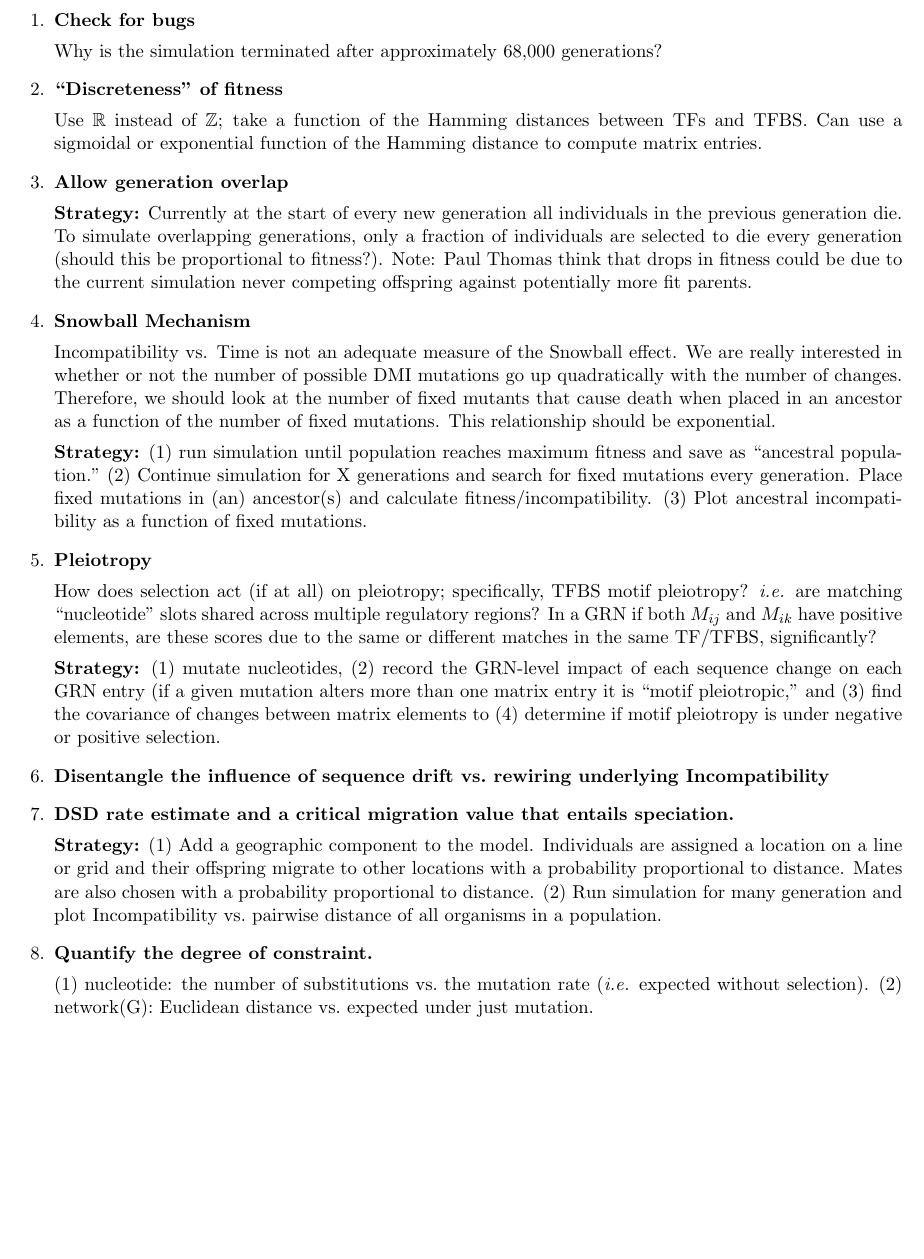
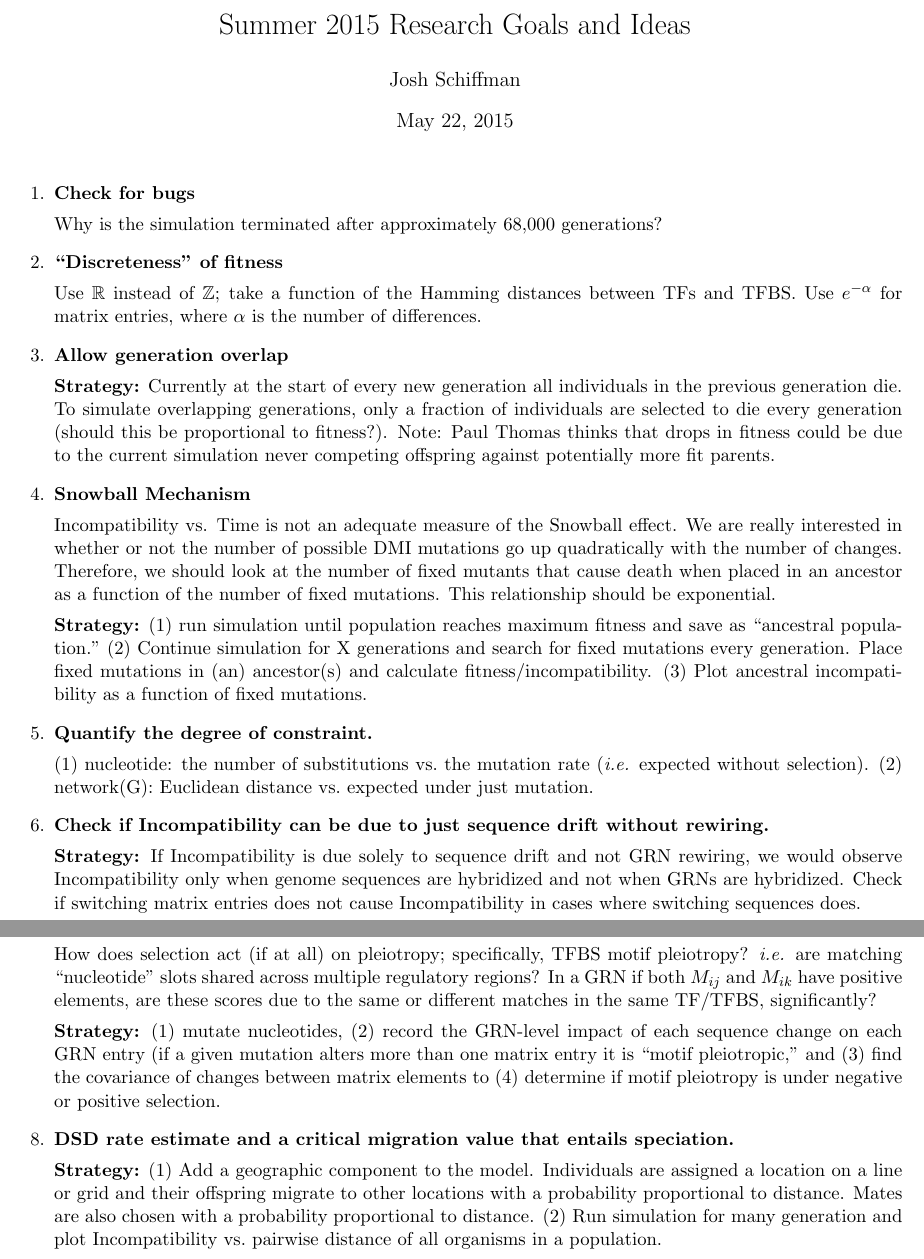
Before and after one commit to joshseth/summer2015, a LaTeX document (qualnotes.tex): part of page 1 of 2 before the commit and two parts of pages 1 and 2 of 2 after it, the two joined at a grey line, cut at the place of the change, the shorter picture padded with empty space. Compiled offline with pdfLaTeX.

Commit message:
Third commit.

```diff
--- a/qualnotes.tex
+++ b/qualnotes.tex
@@ -3,6 +3,10 @@
 \usepackage[left=0.5in, right=0.5in]{geometry}
 \usepackage[font=small,labelfont=bf]{caption}
 \begin{document}
+
+\title{Summer 2015 Research Goals and Ideas}
+\author{Josh Schiffman}
+\maketitle
 
 \begin{enumerate}
   \item \textbf{Check for bugs}
@@ -11,12 +15,12 @@
 
   \item \textbf{``Discreteness" of fitness}
 
-    Use $\mathbb{R}$ instead of $\mathbb{Z}$; take a function of the Hamming distances between TFs and TFBS. Can use a sigmoidal or exponential function of the Hamming distance to compute matrix entries.
+    Use $\mathbb{R}$ instead of $\mathbb{Z}$; take a function of the Hamming distances between TFs and TFBS. Use $e^{-\alpha}$ for matrix entries, where $\alpha$ is the number of differences.
 
 
   \item \textbf{Allow generation overlap}
 
-    \textbf{Strategy:} Currently at the start of every new generation all individuals in the previous generation die. To simulate overlapping generations, only a fraction of individuals are selected to die every generation (should this be proportional to fitness?). Note: Paul Thomas think that drops in fitness could be due to the current simulation never competing offspring against potentially more fit parents.
+    \textbf{Strategy:} Currently at the start of every new generation all individuals in the previous generation die. To simulate overlapping generations, only a fraction of individuals are selected to die every generation (should this be proportional to fitness?). Note: Paul Thomas thinks that drops in fitness could be due to the current simulation never competing offspring against potentially more fit parents.
 
   \item \textbf{Snowball Mechanism}
 
@@ -24,21 +28,23 @@
 
     \textbf{Strategy:} (1) run simulation until population reaches maximum fitness and save as ``ancestral population." (2) Continue simulation for X generations and search for fixed mutations every generation. Place fixed mutations in (an) ancestor(s) and calculate fitness/incompatibility. (3) Plot ancestral incompatibility as a function of fixed mutations.
 
+  \item \textbf{Quantify the degree of constraint.}
+
+    (1) nucleotide: the number of substitutions vs.\ the mutation rate (\emph{i.e.} expected without selection). (2) network(G): Euclidean distance vs.\ expected under just mutation.
+
+  \item \textbf{Check if Incompatibility can be due to just sequence drift without rewiring.}
+
+    \textbf{Strategy:} If Incompatibility is due solely to sequence drift and not GRN rewiring, we would observe Incompatibility only when genome sequences are hybridized and not when GRNs are hybridized. Check if switching matrix entries does not cause Incompatibility in cases where switching sequences does.
+
   \item \textbf{Pleiotropy}
 
     How does selection act (if at all) on pleiotropy; specifically, TFBS motif pleiotropy? \emph{i.e.} are matching ``nucleotide'' slots shared across multiple regulatory regions? In a GRN if both $M_{ij}$ and $M_{ik}$ have positive elements, are these scores due to the same or different matches in the same TF/TFBS, significantly?
 
     \textbf{Strategy:} (1) mutate nucleotides, (2) record the GRN-level impact of each sequence change on each GRN entry (if a given mutation alters more than one matrix entry it is ``motif pleiotropic," and (3) find the covariance of changes between matrix elements to (4) determine if motif pleiotropy is under negative or positive selection.
 
-  \item \textbf{Disentangle the influence of sequence drift vs.\ rewiring underlying Incompatibility}
-
   \item \textbf{DSD rate estimate and a critical migration value that entails speciation.}
 
     \textbf{Strategy:} (1) Add a geographic component to the model. Individuals are assigned a location on a line or grid and their offspring migrate to other locations with a probability proportional to distance. Mates are also chosen with a probability proportional to distance. (2) Run simulation for many generation and plot Incompatibility vs.\ pairwise distance of all organisms in a population.
-
-  \item \textbf{Quantify the degree of constraint.}
-
-    (1) nucleotide: the number of substitutions vs.\ the mutation rate (\emph{i.e.} expected without selection). (2) network(G): Euclidean distance vs.\ expected under just mutation.
 
   \item \textbf{Extending the regulatory region length.}
 
```
